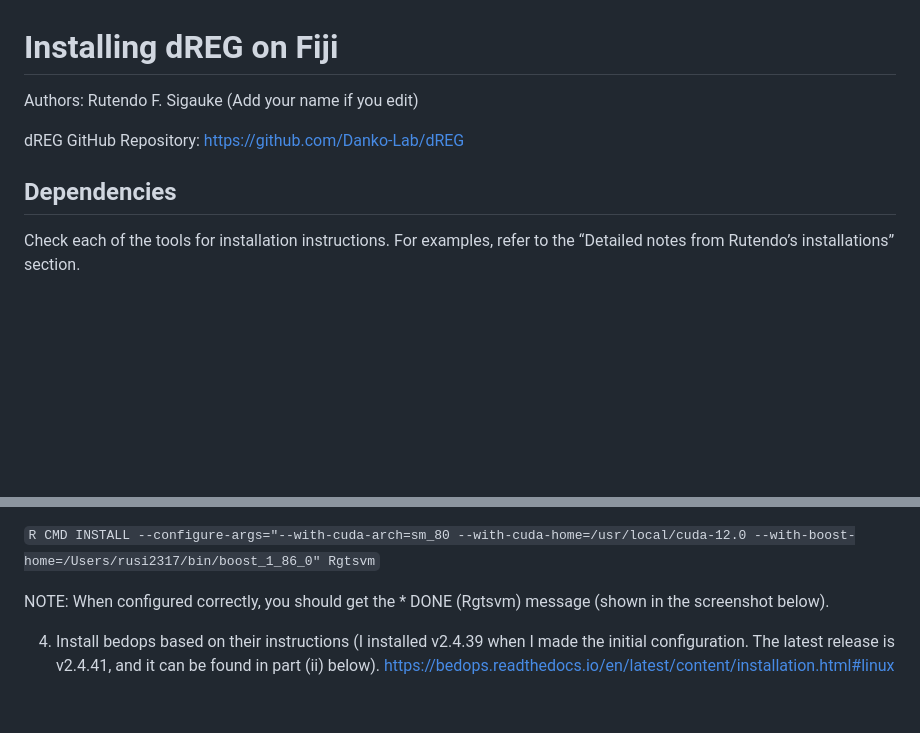
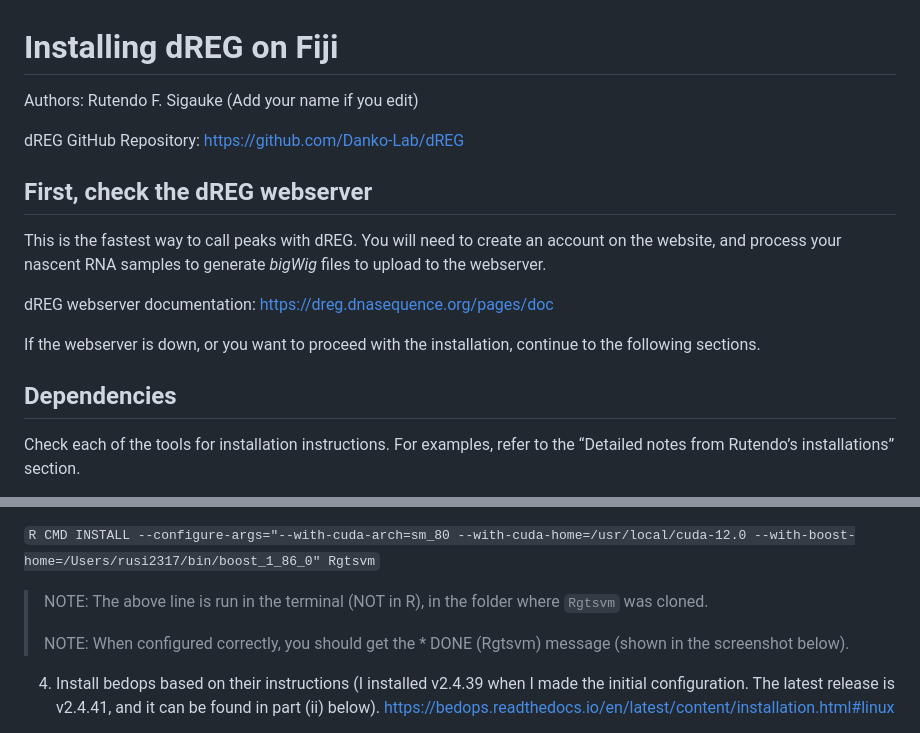
Before and after one commit to Dowell-Lab/codeclub, a Markdown page: dreg_install/README.md, 2 parts joined by grey strips. Rendered like a GitHub page; blank space fills up the shorter version.

Commit message:
Adding link to the dREG webserver to the document. Also adding clarifying notes.

```diff
--- a/dreg_install/README.md
+++ b/dreg_install/README.md
@@ -4,7 +4,16 @@ Authors: Rutendo F. Sigauke (Add your name if you edit)
 
 dREG GitHub Repository: https://github.com/Danko-Lab/dREG
 
+## First, check the dREG webserver
+
+This is the fastest way to call peaks with dREG. You will need to create an account on the website, and process your nascent RNA samples to generate _bigWig_ files to upload to the webserver.
+
+dREG webserver documentation: https://dreg.dnasequence.org/pages/doc
+
+If the webserver is down, or you want to proceed with the installation, continue to the following sections.
+
 ## Dependencies
+
 Check each of the tools for installation instructions. For examples, refer to the “Detailed notes from Rutendo’s installations” section.
 
 - bedops (http://bedops.readthedocs.org/en/latest/index.html)
@@ -140,7 +149,10 @@ f. Configure CUDA and Boost.
 
 `R CMD INSTALL --configure-args="--with-cuda-arch=sm_80 --with-cuda-home=/usr/local/cuda-12.0 --with-boost-home=/Users/rusi2317/bin/boost_1_86_0" Rgtsvm`
 
-NOTE: When configured correctly, you should get the * DONE (Rgtsvm) message (shown in the screenshot below).
+> NOTE: The above line is run in the terminal (NOT in R), in the folder where `Rgtsvm` was cloned.
+>
+> NOTE: When configured correctly, you should get the * DONE (Rgtsvm) message (shown in the screenshot below).
+
 
 4. Install bedops based on their instructions (I installed v2.4.39 when I made the initial configuration. The latest release is v2.4.41, and it can be found in part (ii) below). https://bedops.readthedocs.io/en/latest/content/installation.html#linux
 
```
Also changed, not shown: other parts of dreg_install/README.md (+2 -2 lines).
